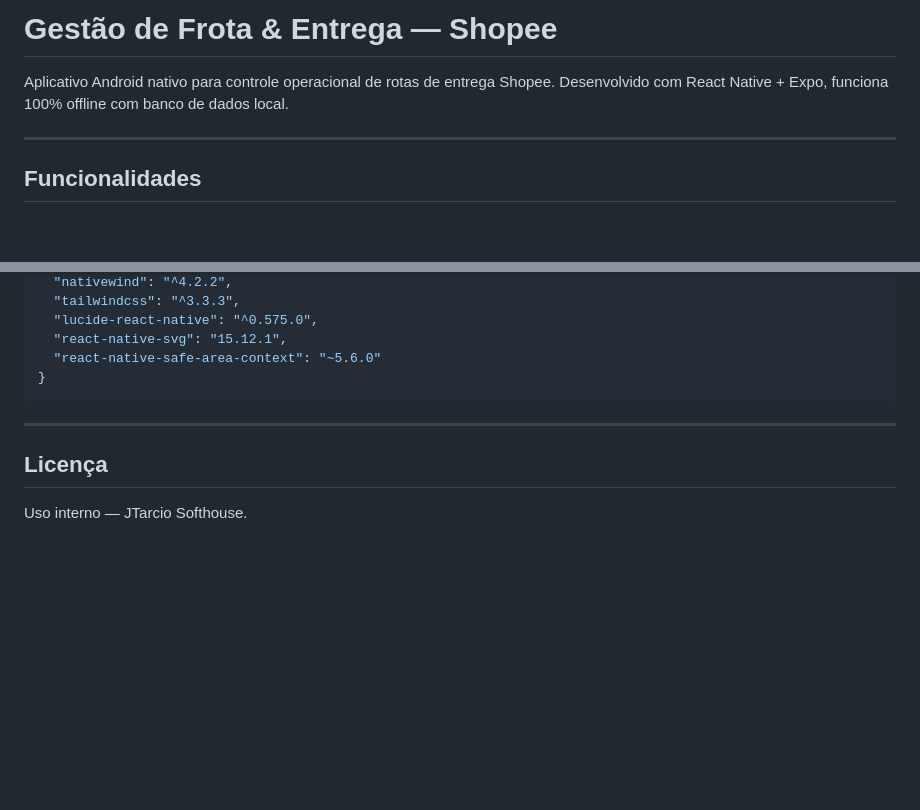
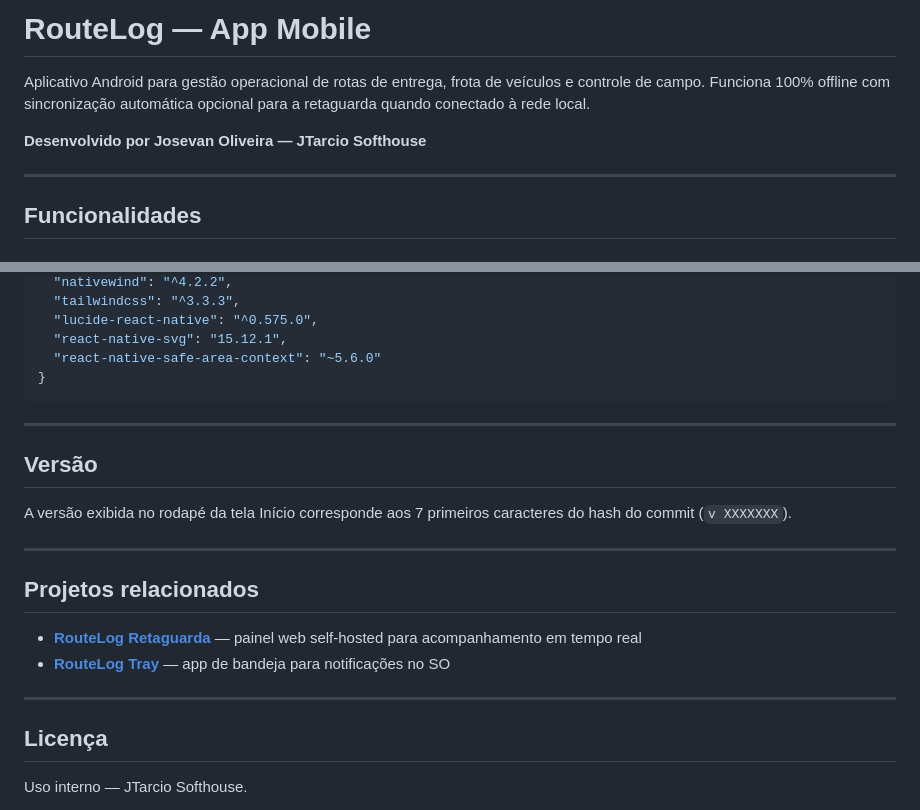
Before and after one commit to josivantarcio/GestaoFrotaEntrega, a Markdown page: README.md, 2 parts joined by grey strips. GitHub-like rendering; blank space fills up the shorter version.

```diff
--- a/README.md
+++ b/README.md
@@ -1,6 +1,8 @@
-# Gestão de Frota & Entrega — Shopee
+# RouteLog — App Mobile
 
-Aplicativo Android nativo para controle operacional de rotas de entrega Shopee. Desenvolvido com React Native + Expo, funciona 100% offline com banco de dados local.
+Aplicativo Android para gestão operacional de rotas de entrega, frota de veículos e controle de campo. Funciona 100% offline com sincronização automática opcional para a retaguarda quando conectado à rede local.
+
+**Desenvolvido por Josevan Oliveira — JTarcio Softhouse**
 
 ---
 
@@ -193,6 +222,19 @@ O link para download do APK será exibido ao final do build (cerca de 5–10 min
 
 ---
 
+## Versão
+
+A versão exibida no rodapé da tela Início corresponde aos 7 primeiros caracteres do hash do commit (`v XXXXXXX`).
+
+---
+
+## Projetos relacionados
+
+- **[RouteLog Retaguarda](https://github.com/josivantarcio/GestaoFrotaEntrega-Retaguarda)** — painel web self-hosted para acompanhamento em tempo real
+- **[RouteLog Tray](https://github.com/josivantarcio/GestaoFrotaEntrega-Tray)** — app de bandeja para notificações no SO
+
+---
+
 ## Licença
 
 Uso interno — JTarcio Softhouse.
```
Also changed, not shown: other parts of README.md (+29 -2 lines).
